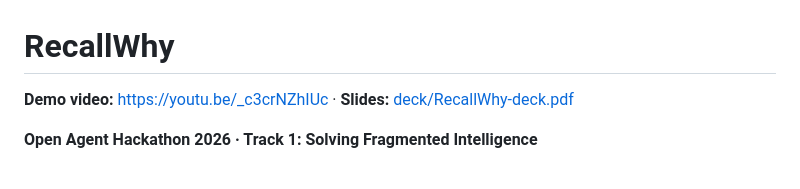
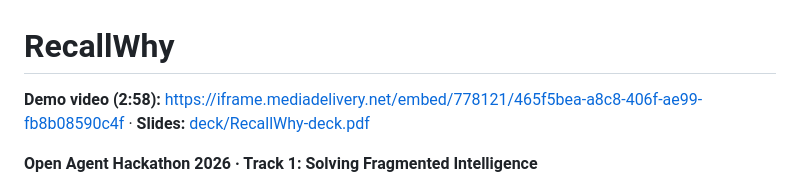
Before and after one commit to mikey92/recallwhy, a Markdown page: README.md, the part around the change. Drawn GitHub-style.

Commit message:
README: new demo video

```diff
--- a/README.md
+++ b/README.md
@@ -1,6 +1,6 @@
 # RecallWhy
 
-**Demo video:** https://youtu.be/_c3crNZhIUc · **Slides:** [deck/RecallWhy-deck.pdf](deck/RecallWhy-deck.pdf)
+**Demo video (2:58):** https://iframe.mediadelivery.net/embed/778121/465f5bea-a8c8-406f-ae99-fb8b08590c4f · **Slides:** [deck/RecallWhy-deck.pdf](deck/RecallWhy-deck.pdf)
 
 **Open Agent Hackathon 2026 · Track 1: Solving Fragmented Intelligence**
 
```
